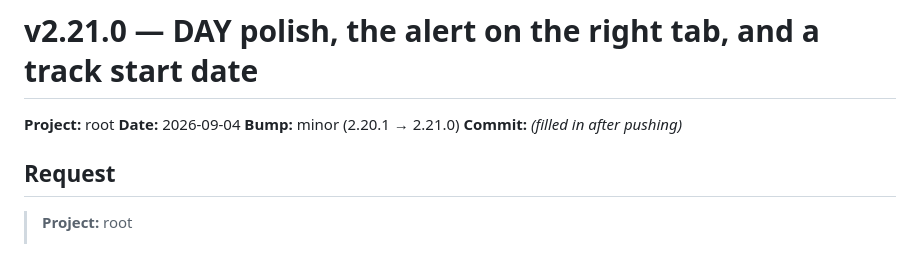
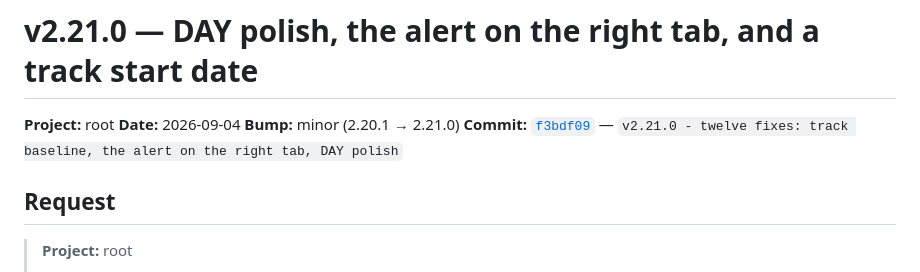
Before and after one commit to hpcurate/root, a Markdown page: updates/26-09-04_update_v2.21.0.md, the part around the change. Rendered like a GitHub page.

Commit message:
v2.21.0 - fill in the commit reference on the update log
Co-Authored-By: Claude Opus 5 <noreply@anthropic.com>
Claude-Session: https://claude.ai/code/session_01ANiDVbhfjH8bJHSA5JSUwf

```diff
--- a/updates/26-09-04_update_v2.21.0.md
+++ b/updates/26-09-04_update_v2.21.0.md
@@ -3,7 +3,7 @@
 **Project:** root
 **Date:** 2026-09-04
 **Bump:** minor (2.20.1 → 2.21.0)
-**Commit:** _(filled in after pushing)_
+**Commit:** [`f3bdf09`](https://github.com/hpcurate/root/commit/f3bdf09) — `v2.21.0 - twelve fixes: track baseline, the alert on the right tab, DAY polish`
 
 ## Request
 
```
